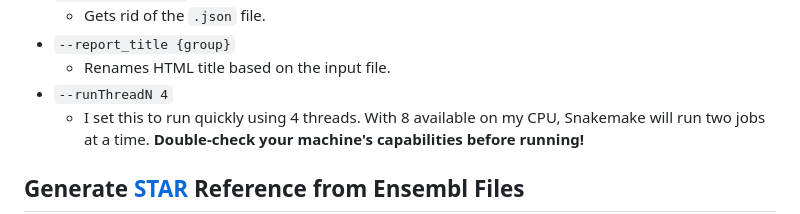
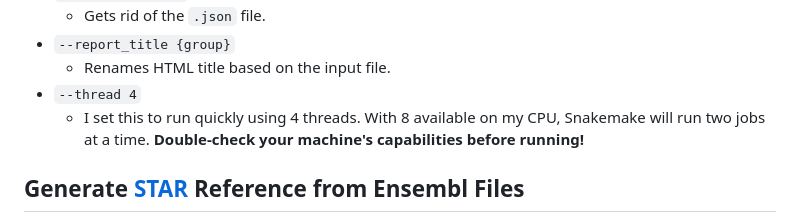
Before and after one commit to ab-2996/Si_and_Peek_et_al_2026_STm_RANKL_RNAseq, a Markdown page: README.md, the part around the change. Drawn GitHub-style.

```diff
--- a/README.md
+++ b/README.md
@@ -61,7 +61,7 @@ snakemake --snakefile 01_QC/Snakefile --use-conda --cores 8
     * Gets rid of the `.json` file.
 * `--report_title {group}`
     * Renames HTML title based on the input file.
-* `--runThreadN 4`
+* `--thread 4`
     * I set this to run quickly using 4 threads. With 8 available on my CPU, Snakemake will run two jobs at a time. **Double-check your machine's capabilities before running!**
 
 
```
